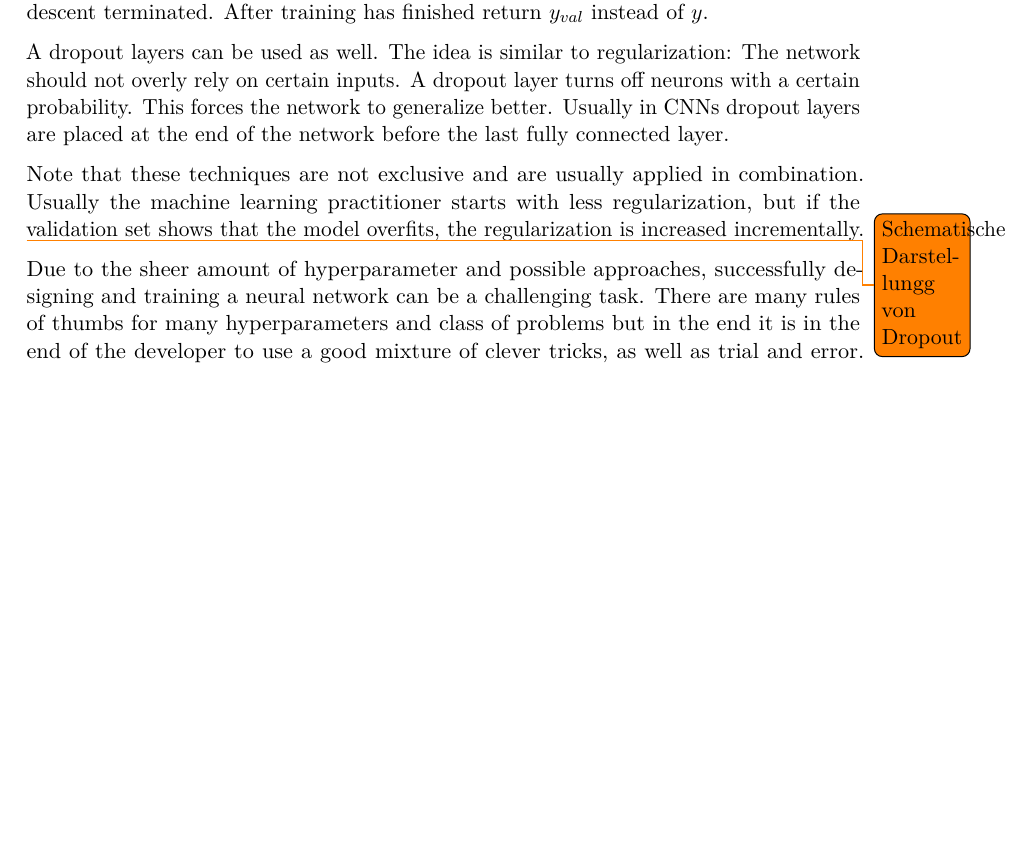
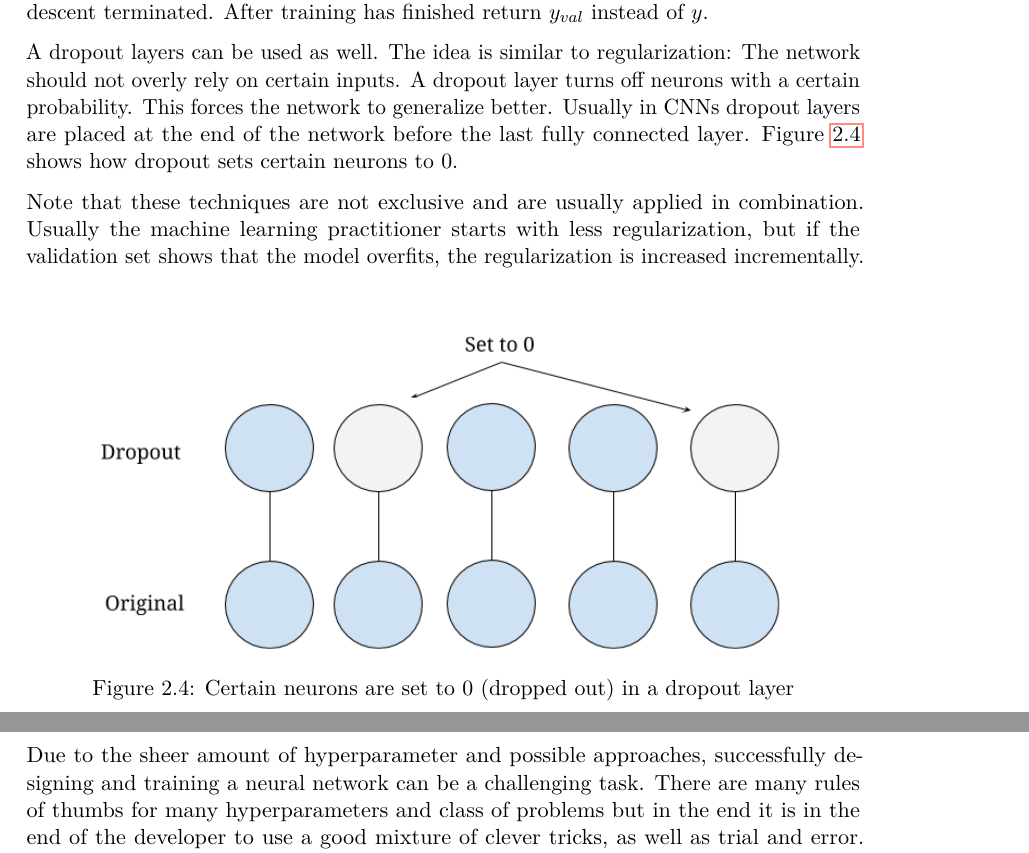
Before and after one commit to metzzo/deephumor, a LaTeX thesis (documentation/thesis/thesis.tex): part of page 26 of 68 before the commit and two parts of pages 26 and 27 of 69 after it, the two joined at a grey line, cut so that both start at the same text, the shorter picture padded with empty space. Compiled offline with pdfLaTeX.

Commit message:
add dropout

```diff
--- a/documentation/thesis/thesis.tex
+++ b/documentation/thesis/thesis.tex
@@ -686,11 +686,16 @@ where $\delta$ is called weight decay and usually $0.000001 \leq \delta \leq 0.0
 
 Another simple technique is early stopping. The idea is simple: Remember the best performing model $y_{val}$ on the validation set, instead of the final model $y$ after gradient descent terminated. After training has finished return $y_{val}$ instead of $y$.
 
-A dropout layers can be used as well. The idea is similar to regularization: The network should not overly rely on certain inputs. A dropout layer turns off neurons with a certain probability. This forces the network to generalize better. Usually in CNNs dropout layers are placed at the end of the network before the last fully connected layer.
+A dropout layers can be used as well. The idea is similar to regularization: The network should not overly rely on certain inputs. A dropout layer turns off neurons with a certain probability. This forces the network to generalize better. Usually in CNNs dropout layers are placed at the end of the network before the last fully connected layer. Figure \ref{fig:dropout} shows how dropout sets certain neurons to 0.
 
 Note that these techniques are not exclusive and are usually applied in combination. Usually the machine learning practitioner starts with less regularization, but if the validation set shows that the model overfits, the regularization is increased incrementally.
 
-\todo{Schematische Darstellungg von Dropout}
+\begin{figure}[ht]
+	\centering
+  	\includegraphics[width=0.85\textwidth]{graphics/dropout.png}
+	\caption{Certain neurons are set to 0 (dropped out) in a dropout layer}
+	\label{fig:dropout}
+\end{figure}
 
 Due to the sheer amount of hyperparameter and possible approaches, successfully designing and training a neural network can be a challenging task. There are many rules of thumbs for many hyperparameters and class of problems but in the end it is in the end of the developer to use a good mixture of clever tricks, as well as trial and error. Automated machine learning is also a very promising research field, more information is available at section \ref{transferlearning}.
 
```
Also changed, not shown: documentation/thesis/graphics/dropout.png (added), documentation/thesis/thesis.tex (1 more changed lines).
